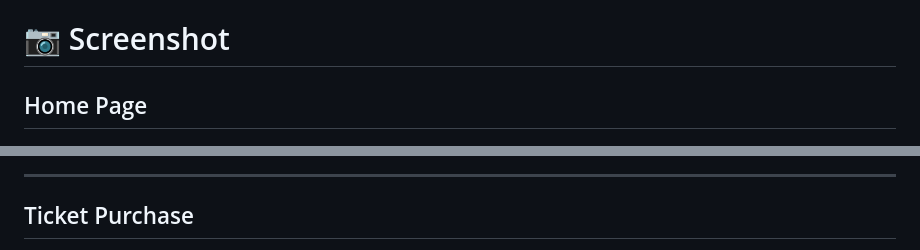
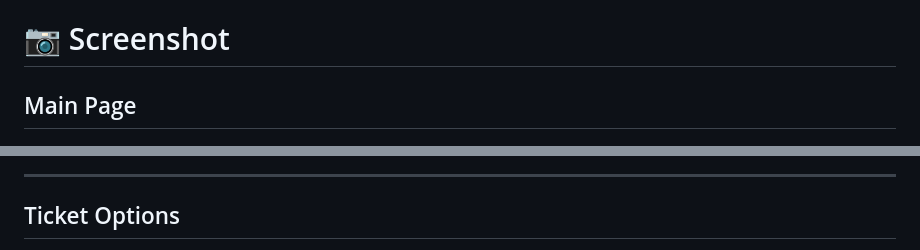
Before and after one commit to womiekom/epic6.0, a Markdown page: README.md, 2 parts joined by grey strips. GitHub-like rendering.

```diff
--- a/README.md
+++ b/README.md
@@ -163,6 +163,6 @@ Epic-Registration/
 
 # 📷 Screenshot
 
-## Home Page
+## Main Page
 
 ![Home](client/assets/screenshots/Home.png)
@@ -169,5 +170,5 @@ Epic-Registration/
 
 ---
 
-## Ticket Purchase
+## Ticket Options
 
```
Also changed, not shown: other parts of README.md (+14 -3 lines).
